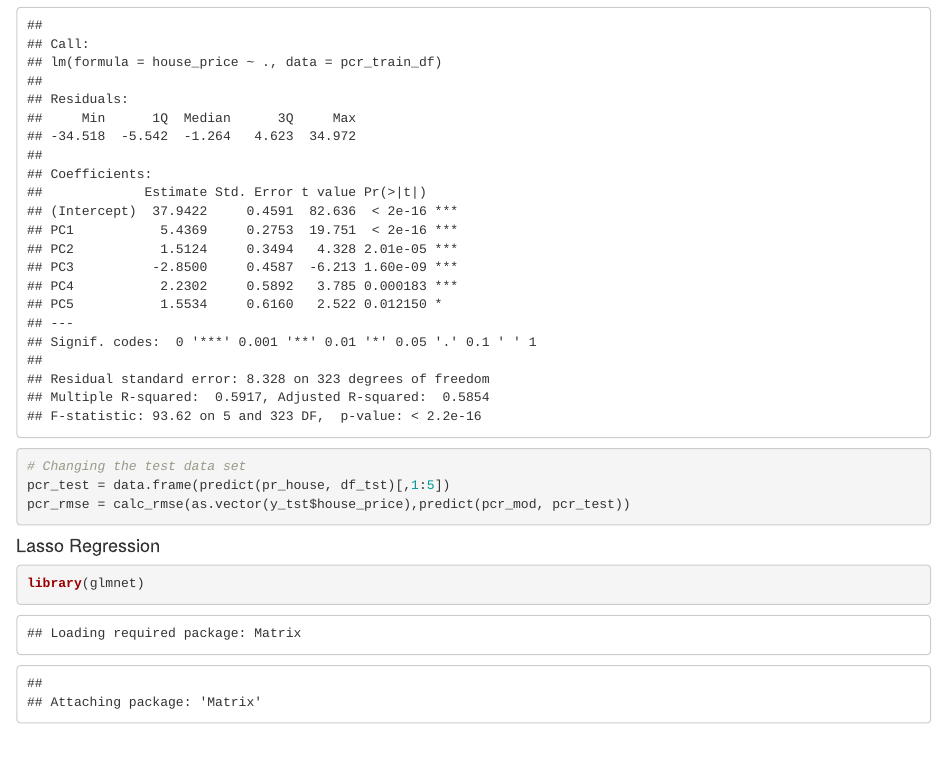
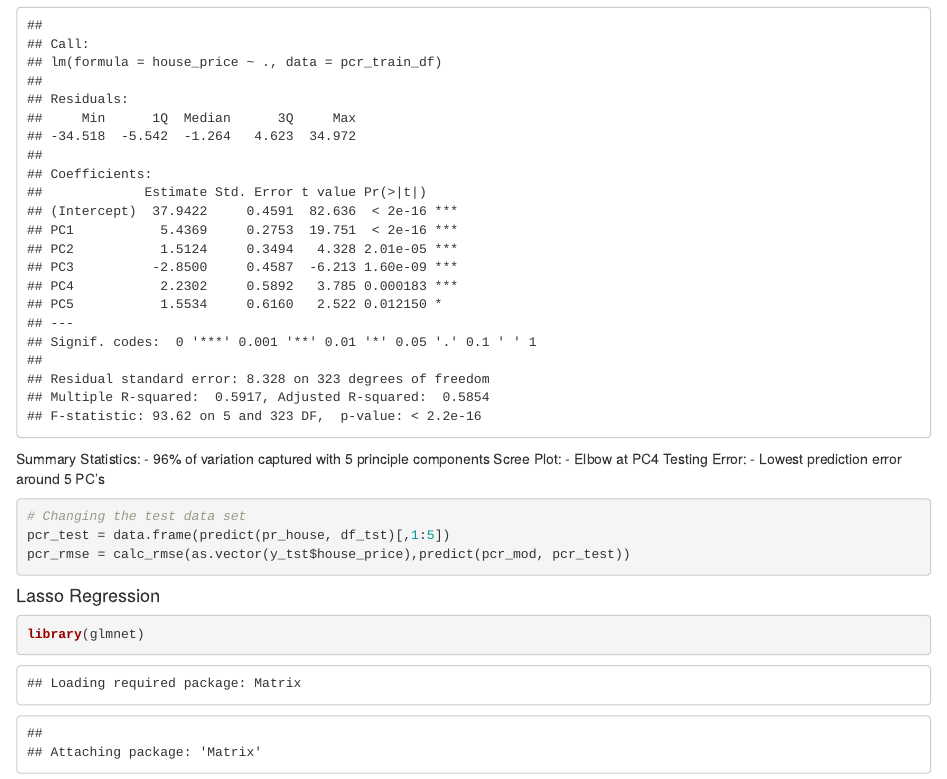
Before and after one commit to anuraga2/STAT-425-Final-Project, an R Markdown document (FInal Project - Stat 425.Rmd): the page in a window 1100 px wide, from 15370 px down. Rendered offline with R 4.5, knitr and Pandoc, with nearby package versions; code that draws random numbers runs with fixed seeds of ours; some code elsewhere in the file could not run offline.

Commit message:
Added meanings to the PCs

````diff
--- a/FInal Project - Stat 425.Rmd
+++ b/FInal Project - Stat 425.Rmd
@@ -321,6 +321,12 @@ colnames(pcr_train_df) = c("PC1","PC2","PC3","PC4","PC5","house_price")
 pcr_mod = lm(house_price ~ ., data = pcr_train_df)
 summary(pcr_mod)
 ```
+Summary Statistics:
+  - 96% of variation captured with 5 principle components
+Scree Plot:
+  - Elbow at PC4
+Testing Error:
+  - Lowest prediction error around 5 PC's
 
 ```{r}
 # Changing the test data set
````
